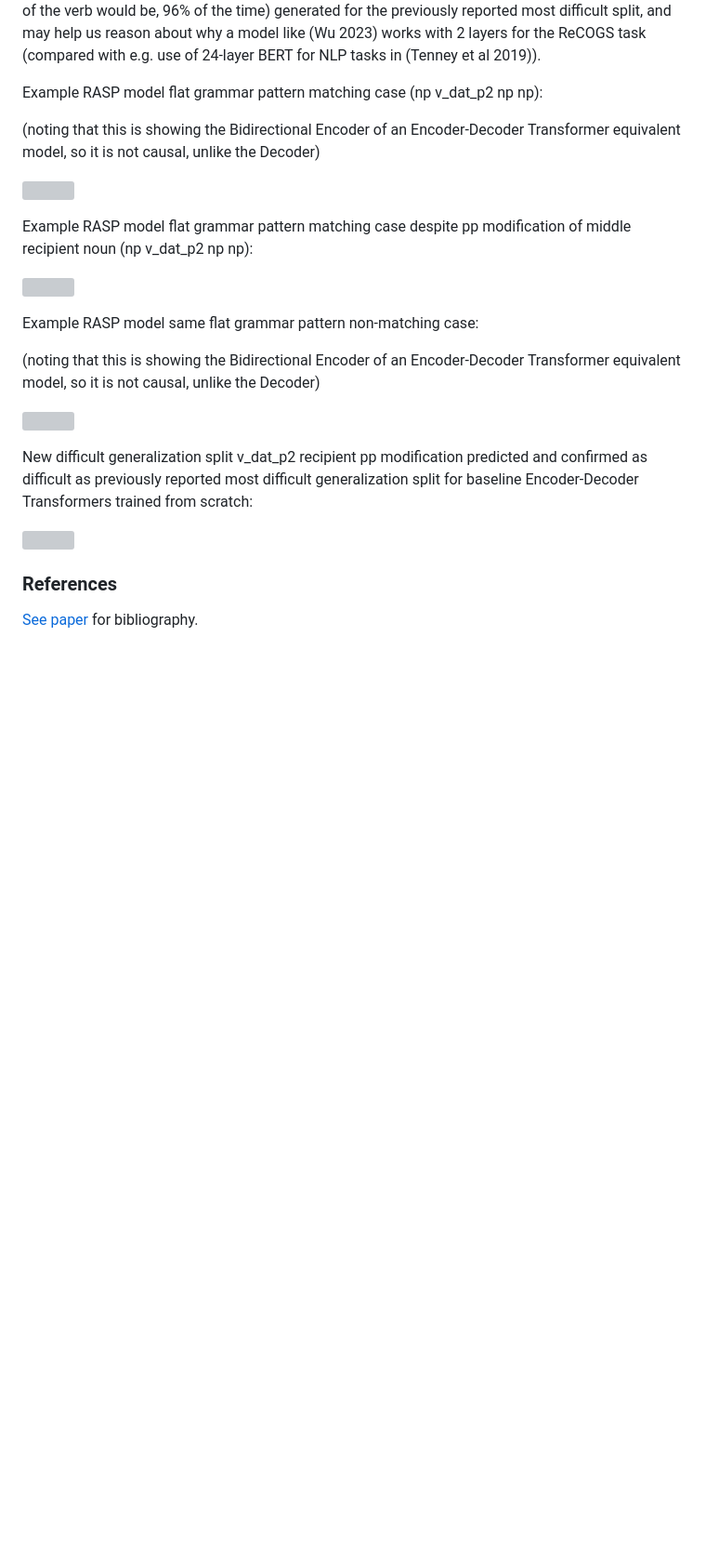
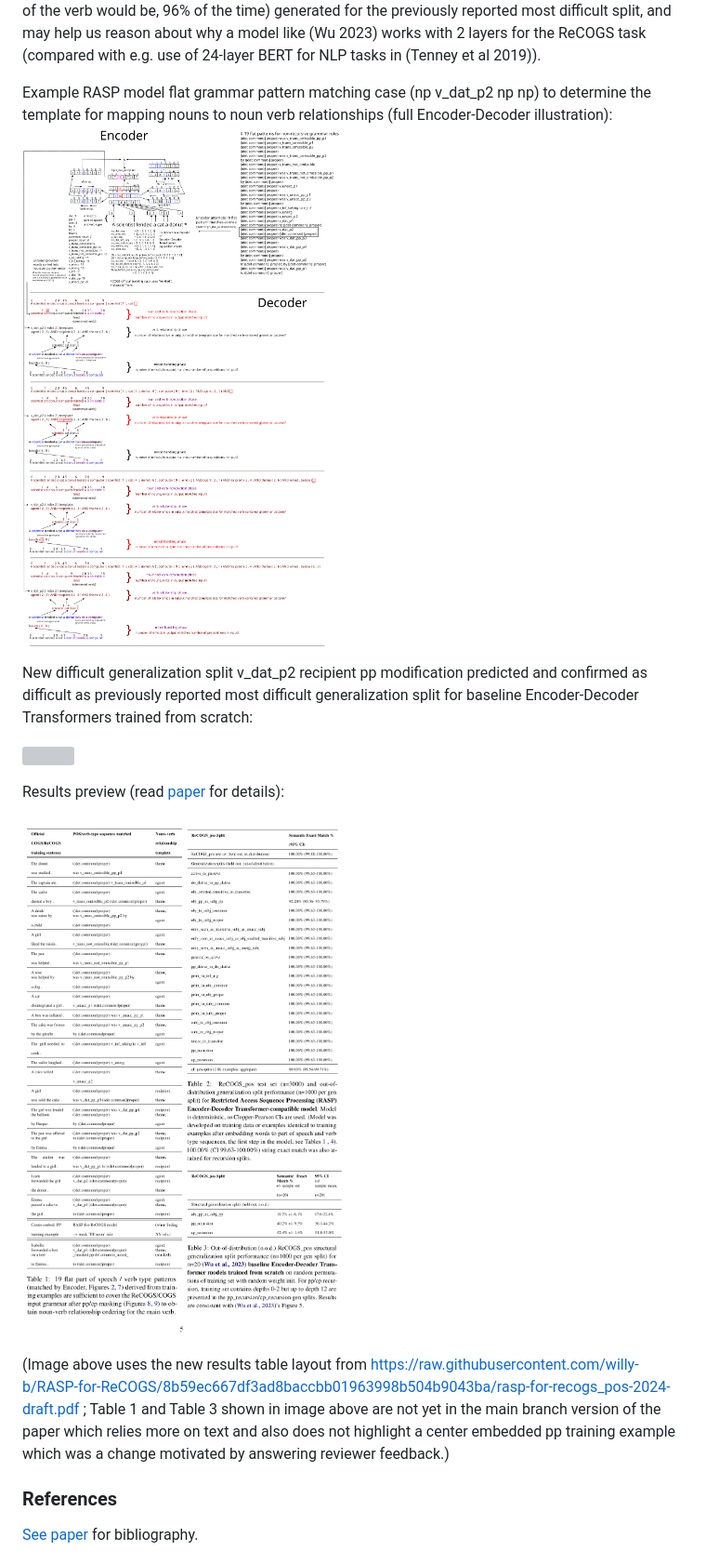
Before and after one commit to willy-b/RASP-for-ReCOGS, a Markdown page: README.md, the part around the change printed below. Shown: that part at 93% size. GitHub-like rendering; pictures changed too: RASP-for-ReCOGS-paper-main-results-page.png (added), rasp-for-recogs-decoder-loop-supplementary-figure-incl-encoder-and-decoder-and-grammar-patterns-vertical-layout.png (added); blank space fills up the shorter version; grey boxes are pictures that could not be loaded.

Commit message:
README.md updates to add a Results tables image and full Encoder-Decoder illustration (for #80 and #64) (#81)
New results snippet to be shown as part of README.md:
![RASP-for-ReCOGS-paper-main-results-page](https://github.com/user-attachments/assets/2dd19f30-8df7-45fb-a6e3-4f15e947ece4)

Note (Klinger et al 2024) (whose description of the COGS input grammar
was used to check that these flat patterns cover the non-recursive parts
of the grammar) are doing a CFG hierarchical parse of the input, we are
doing flat pattern matching after masking, with no hierarchical parsing.
We compare to them but are NOT using their approach.

README with changes preview link:
https://github.com/willy-b/RASP-for-ReCOGS/blob/91145238774ab0dc3152cf98970d819a0ce6dcad/README.md

RASP-for-ReCOGS Encoder-Decoder loop illustration (Figure 7 ref in image
above):
- figure image (in this PR):
https://github.com/willy-b/RASP-for-ReCOGS/blob/e639e5defb11acd85665dea2f0f249e5e2e4e8d1/rasp-for-recogs-decoder-loop-supplementary-figure-incl-encoder-and-decoder-and-grammar-patterns-vertical-layout.svg
- in context:
https://raw.githubusercontent.com/willy-b/RASP-for-ReCOGS/8b59ec667df3ad8baccbb01963998b504b9043ba/rasp-for-recogs_pos-2024-draft.pdf#figure.caption.13

pp-masking and unrolling depth 2 pp recursion in the Decoder loop
(Figure 8 ref from image):
- figure image (in this PR):
https://github.com/willy-b/RASP-for-ReCOGS/blob/e639e5defb11acd85665dea2f0f249e5e2e4e8d1/rasp-for-recogs-decoder-loop-supplementary-figure_pp_depth_2.svg
- in context:
https://raw.githubusercontent.com/willy-b/RASP-for-ReCOGS/8b59ec667df3ad8baccbb01963998b504b9043ba/rasp-for-recogs_pos-2024-draft.pdf#figure.caption.14

cp-masking and unrolling depth 2 cp recursion in the Decoder loop
(Figure 9 ref from image):
- figure image (in this PR):
https://github.com/willy-b/RASP-for-ReCOGS/blob/e639e5defb11acd85665dea2f0f249e5e2e4e8d1/rasp-for-recogs-decoder-loop-supplementary-figure_cp_depth_2.svg
- in context:
https://raw.githubusercontent.com/willy-b/RASP-for-ReCOGS/8b59ec667df3ad8baccbb01963998b504b9043ba/rasp-for-recogs_pos-2024-draft.pdf#figure.caption.15

```diff
--- a/README.md
+++ b/README.md
@@ -29,27 +29,18 @@ The difficulty with the `np v\_dat\_p2 np\_det pp np np` modification and the pr
 
 Implementing our task in Restricted Access Sequence Processing immediately helped us discover additional related failure modes of the baseline Encoder-Decoder Transformer, predict the details of the errors in the logical forms (what the mismatched index in the agent when the agent is on the left of the verb would be, 96% of the time) generated for the previously reported most difficult split, and may help us reason about why a model like (Wu 2023) works with 2 layers for the ReCOGS task (compared with e.g. use of 24-layer BERT for NLP tasks in (Tenney et al 2019)).
 
-Example RASP model flat grammar pattern matching case (np v_dat_p2 np np):
-
-(noting that this is showing the Bidirectional Encoder of an Encoder-Decoder Transformer equivalent model,
-so it is not causal, unlike the Decoder)
-
-![](example_rasp_for_recogs_flat_pattern_match.svg)
-
-Example RASP model flat grammar pattern matching case despite pp modification of middle recipient noun (np v_dat_p2 np np):
-
-![](example_rasp_for_recogs_flat_pattern_match_with_pp_modification.svg)
-
-Example RASP model same flat grammar pattern non-matching case:
-
-(noting that this is showing the Bidirectional Encoder of an Encoder-Decoder Transformer equivalent model,
-so it is not causal, unlike the Decoder)
-
-![](example_rasp_for_recogs_flat_pattern_no_match.svg)
+Example RASP model flat grammar pattern matching case (np v_dat_p2 np np) to determine the template for mapping nouns to noun verb relationships (full Encoder-Decoder illustration):
+![](rasp-for-recogs-decoder-loop-supplementary-figure-incl-encoder-and-decoder-and-grammar-patterns-vertical-layout.png)
 
 New difficult generalization split v_dat_p2 recipient pp modification predicted and confirmed as difficult as previously reported most difficult generalization split for baseline Encoder-Decoder Transformers trained from scratch:
 
 ![](new_difficult_generalization_v_dat_p2_recipient_pp_modification_predicted_and_confirmed_for_transformers_trained_from_scratch.svg)
+
+Results preview (read [paper](https://raw.githubusercontent.com/willy-b/RASP-for-ReCOGS/main/rasp-for-recogs_pos-wbruns-2024-draft.pdf) for details):
+
+![](RASP-for-ReCOGS-paper-main-results-page.png)
+
+(Image above uses the new results table layout from https://raw.githubusercontent.com/willy-b/RASP-for-ReCOGS/8b59ec667df3ad8baccbb01963998b504b9043ba/rasp-for-recogs_pos-2024-draft.pdf ; Table 1 and Table 3 shown in image above are not yet in the main branch version of the paper which relies more on text and also does not highlight a center embedded pp training example which was a change motivated by answering reviewer feedback.)
 
 ### References
 
```
Also changed, not shown: other parts of README.md (+1 -1 lines), 3 other files.
